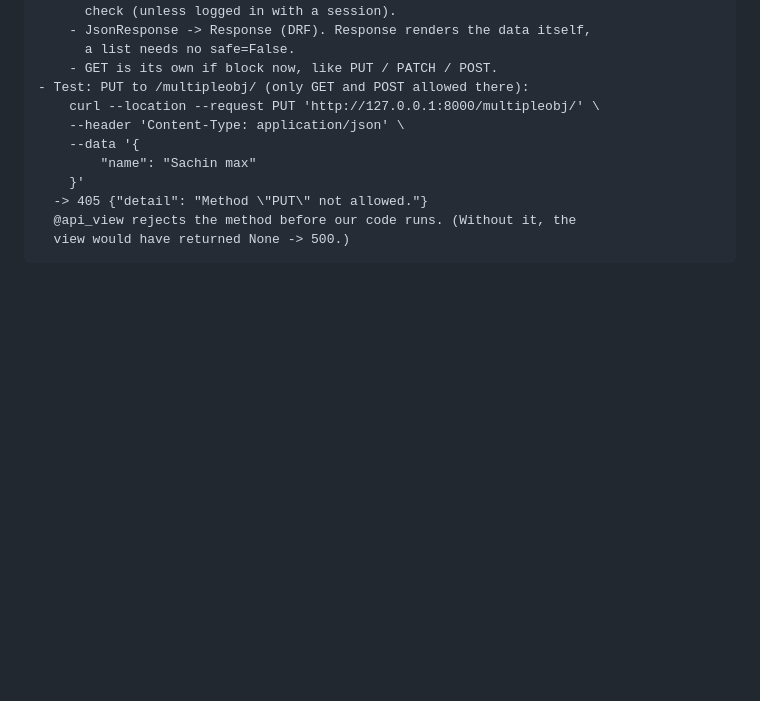
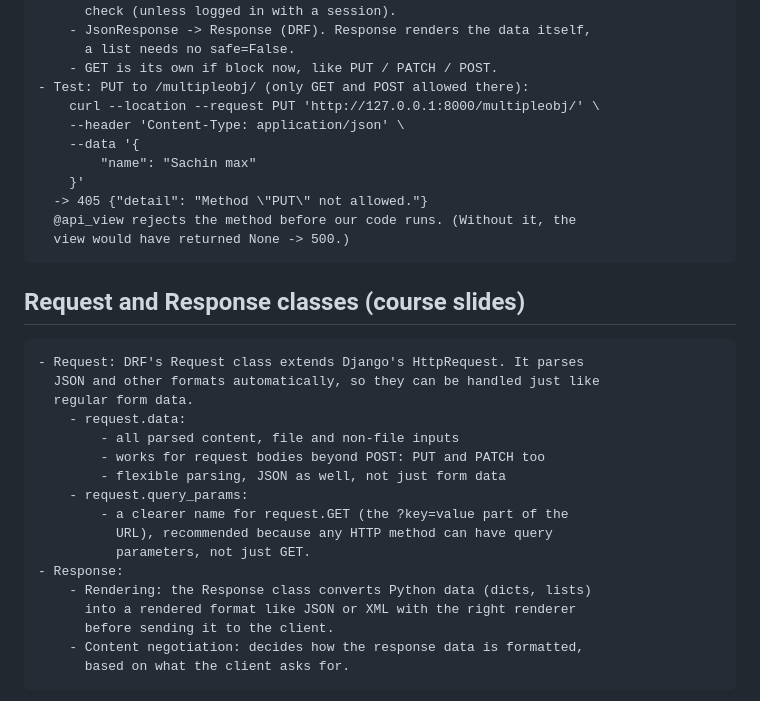
Before and after one commit to sachincmanjrekar/django_complete, a Markdown page: peoplehub/LEARNING_LOG.md, the part around one of its changes. Rendered like a GitHub page; blank space fills up the shorter version.

Commit message:
Use request.data instead of parsing the body by hand, log the Request and Response slides
Co-Authored-By: Claude Opus 5.5 <noreply@anthropic.com>

```diff
--- a/peoplehub/LEARNING_LOG.md
+++ b/peoplehub/LEARNING_LOG.md
@@ -548,3 +548,23 @@
       @api_view rejects the method before our code runs. (Without it, the
       view would have returned None -> 500.)
 
+## Request and Response classes (course slides)
+
+    - Request: DRF's Request class extends Django's HttpRequest. It parses
+      JSON and other formats automatically, so they can be handled just like
+      regular form data.
+        - request.data:
+            - all parsed content, file and non-file inputs
+            - works for request bodies beyond POST: PUT and PATCH too
+            - flexible parsing, JSON as well, not just form data
+        - request.query_params:
+            - a clearer name for request.GET (the ?key=value part of the
+              URL), recommended because any HTTP method can have query
+              parameters, not just GET.
+    - Response:
+        - Rendering: the Response class converts Python data (dicts, lists)
+          into a rendered format like JSON or XML with the right renderer
+          before sending it to the client.
+        - Content negotiation: decides how the response data is formatted,
+          based on what the client asks for.
+
```
Also changed, not shown: other parts of peoplehub/LEARNING_LOG.md (+20 -0 lines), peoplehub/screenshots/request-data-slide.png (added), peoplehub/screenshots/request-query-params-slide.png (added), peoplehub/screenshots/response-rendering-slide.png (added), 1 other file.
